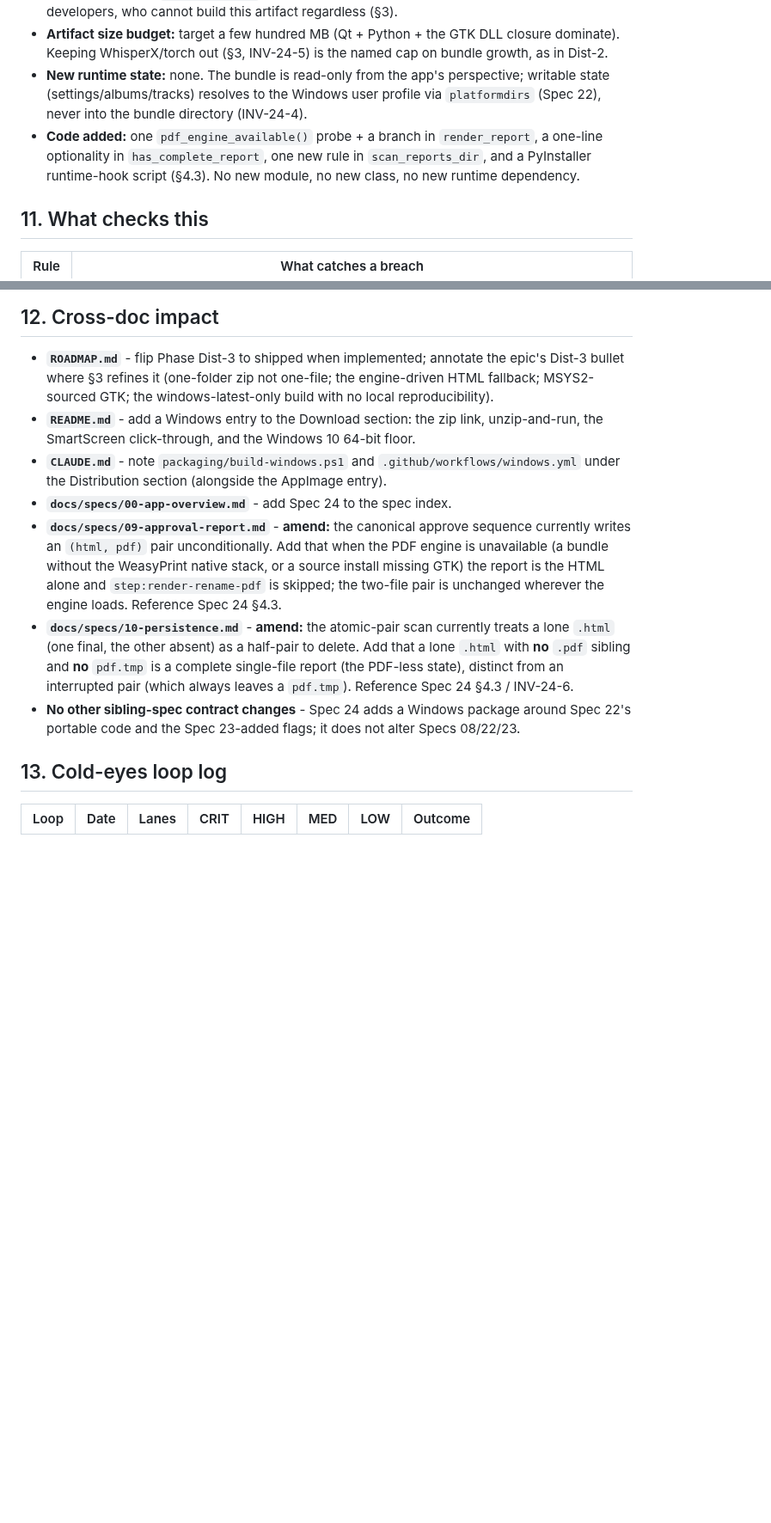
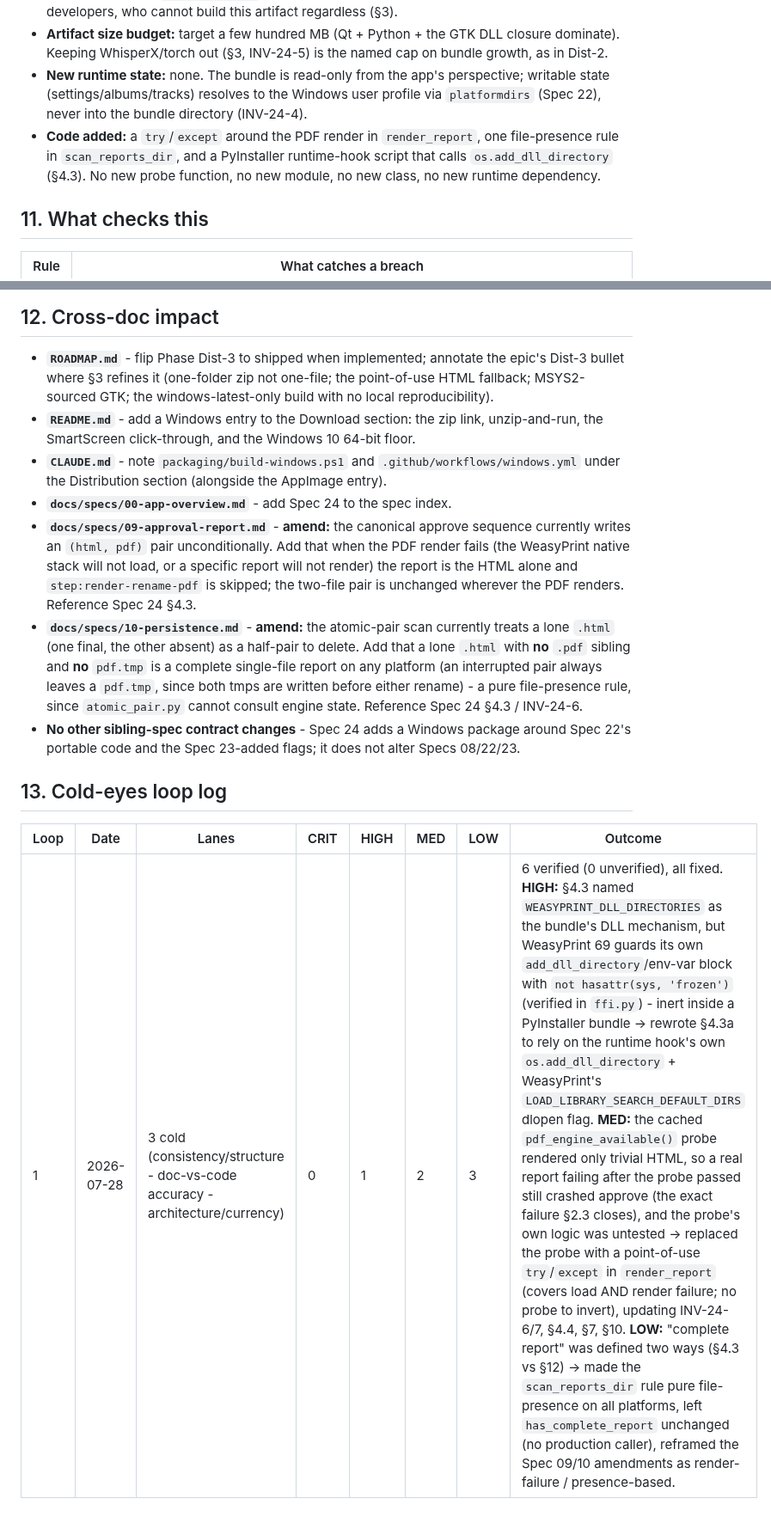
Before and after one commit to milnet01/album-builder, a Markdown page: docs/specs/24-windows-bundle.md, 2 parts joined by grey strips. Shown at 86% size. Drawn GitHub-style; blank space fills up the shorter version.

Commit message:
docs: cold-eyes review fixes (loop 1)

```diff
--- a/docs/specs/24-windows-bundle.md
+++ b/docs/specs/24-windows-bundle.md
@@ -448,10 +474,10 @@ is the leg CI cannot cover (§3) and gates "shipped".
 - **New runtime state:** none. The bundle is read-only from the app's perspective;
   writable state (settings/albums/tracks) resolves to the Windows user profile via
   `platformdirs` (Spec 22), never into the bundle directory (INV-24-4).
-- **Code added:** one `pdf_engine_available()` probe + a branch in `render_report`,
-  a one-line optionality in `has_complete_report`, one new rule in
-  `scan_reports_dir`, and a PyInstaller runtime-hook script (§4.3). No new module,
-  no new class, no new runtime dependency.
+- **Code added:** a `try`/`except` around the PDF render in `render_report`, one
+  file-presence rule in `scan_reports_dir`, and a PyInstaller runtime-hook script
+  that calls `os.add_dll_directory` (§4.3). No new probe function, no new module, no
+  new class, no new runtime dependency.
 
 ## 11. What checks this
 
@@ -476,7 +502,7 @@ catcher, the same class Spec 23 carried (its INV-23-8/9/10).
 
 - **`ROADMAP.md`** - flip Phase Dist-3 to shipped when implemented; annotate the
   epic's Dist-3 bullet where §3 refines it (one-folder zip not one-file; the
-  engine-driven HTML fallback; MSYS2-sourced GTK; the windows-latest-only build with
+  point-of-use HTML fallback; MSYS2-sourced GTK; the windows-latest-only build with
   no local reproducibility).
 - **`README.md`** - add a Windows entry to the Download section: the zip link,
   unzip-and-run, the SmartScreen click-through, and the Windows 10 64-bit floor.
@@ -486,15 +512,16 @@ catcher, the same class Spec 23 carried (its INV-23-8/9/10).
 - **`docs/specs/00-app-overview.md`** - add Spec 24 to the spec index.
 - **`docs/specs/09-approval-report.md`** - **amend:** the canonical approve sequence
   currently writes an `(html, pdf)` pair unconditionally. Add that when the PDF
-  engine is unavailable (a bundle without the WeasyPrint native stack, or a source
-  install missing GTK) the report is the HTML alone and `step:render-rename-pdf` is
-  skipped; the two-file pair is unchanged wherever the engine loads. Reference
-  Spec 24 §4.3.
+  render fails (the WeasyPrint native stack will not load, or a specific report will
+  not render) the report is the HTML alone and `step:render-rename-pdf` is skipped;
+  the two-file pair is unchanged wherever the PDF renders. Reference Spec 24 §4.3.
 - **`docs/specs/10-persistence.md`** - **amend:** the atomic-pair scan currently
   treats a lone `.html` (one final, the other absent) as a half-pair to delete. Add
   that a lone `.html` with **no** `.pdf` sibling and **no** `pdf.tmp` is a complete
-  single-file report (the PDF-less state), distinct from an interrupted pair (which
-  always leaves a `pdf.tmp`). Reference Spec 24 §4.3 / INV-24-6.
+  single-file report on any platform (an interrupted pair always leaves a `pdf.tmp`,
+  since both tmps are written before either rename) - a pure file-presence rule,
+  since `atomic_pair.py` cannot consult engine state. Reference Spec 24 §4.3 /
+  INV-24-6.
 - **No other sibling-spec contract changes** - Spec 24 adds a Windows package around
   Spec 22's portable code and the Spec 23-added flags; it does not alter Specs
   08/22/23.
@@ -503,3 +530,4 @@ catcher, the same class Spec 23 carried (its INV-23-8/9/10).
 
 | Loop | Date | Lanes | CRIT | HIGH | MED | LOW | Outcome |
 |------|------|-------|------|------|-----|-----|---------|
+| 1 | 2026-07-28 | 3 cold (consistency/structure - doc-vs-code accuracy - architecture/currency) | 0 | 1 | 2 | 3 | 6 verified (0 unverified), all fixed. **HIGH:** §4.3 named `WEASYPRINT_DLL_DIRECTORIES` as the bundle's DLL mechanism, but WeasyPrint 69 guards its own `add_dll_directory`/env-var block with `not hasattr(sys, 'frozen')` (verified in `ffi.py`) - inert inside a PyInstaller bundle -> rewrote §4.3a to rely on the runtime hook's own `os.add_dll_directory` + WeasyPrint's `LOAD_LIBRARY_SEARCH_DEFAULT_DIRS` dlopen flag. **MED:** the cached `pdf_engine_available()` probe rendered only trivial HTML, so a real report failing after the probe passed still crashed approve (the exact failure §2.3 closes), and the probe's own logic was untested -> replaced the probe with a point-of-use `try`/`except` in `render_report` (covers load AND render failure; no probe to invert), updating INV-24-6/7, §4.4, §7, §10. **LOW:** "complete report" was defined two ways (§4.3 vs §12) -> made the `scan_reports_dir` rule pure file-presence on all platforms, left `has_complete_report` unchanged (no production caller), reframed the Spec 09/10 amendments as render-failure / presence-based. |
```
Also changed, not shown: other parts of docs/specs/24-windows-bundle.md (+99 -73 lines).
